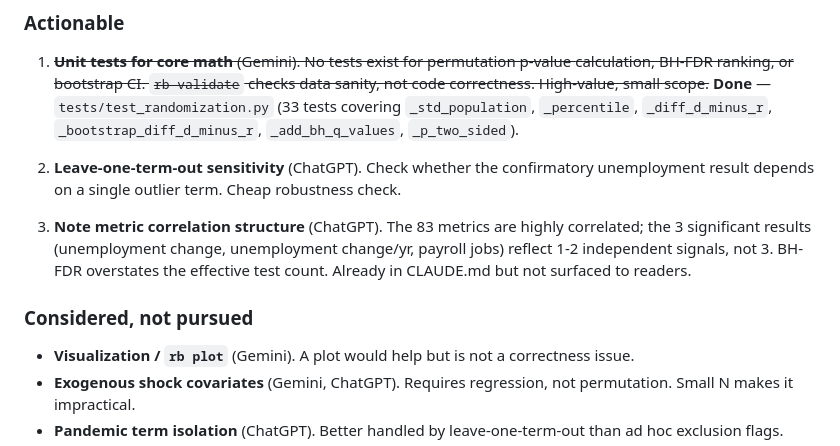
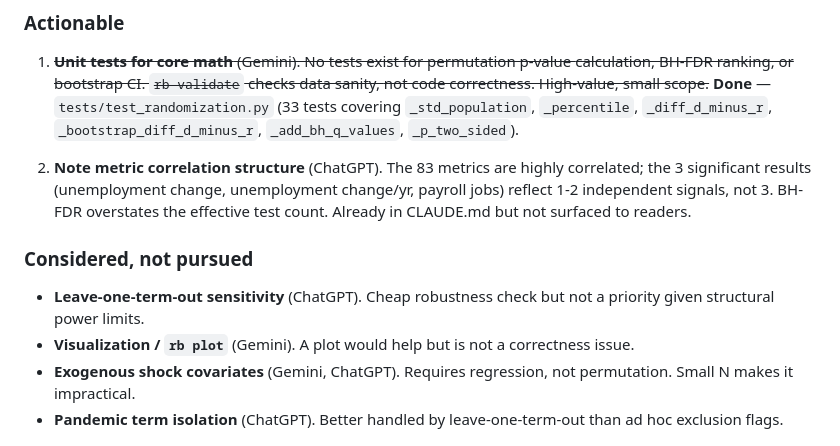
Before and after one commit to wakamex/redvsblue, a Markdown page: REVIEWS.md, the part around the change. GitHub-like rendering.

Commit message:
Move leave-one-term-out to not-pursued in REVIEWS.md
Co-Authored-By: Claude Opus 4.6 <noreply@anthropic.com>

```diff
--- a/REVIEWS.md
+++ b/REVIEWS.md
@@ -16,16 +16,14 @@ Reviewers: Gemini 3, ChatGPT 5.2.
    (33 tests covering `_std_population`, `_percentile`, `_diff_d_minus_r`,
    `_bootstrap_diff_d_minus_r`, `_add_bh_q_values`, `_p_two_sided`).
 
-2. **Leave-one-term-out sensitivity** (ChatGPT). Check whether the confirmatory
-   unemployment result depends on a single outlier term. Cheap robustness check.
-
-3. **Note metric correlation structure** (ChatGPT). The 83 metrics are highly
+2. **Note metric correlation structure** (ChatGPT). The 83 metrics are highly
    correlated; the 3 significant results (unemployment change, unemployment change/yr,
    payroll jobs) reflect 1-2 independent signals, not 3. BH-FDR overstates the
    effective test count. Already in CLAUDE.md but not surfaced to readers.
 
 ### Considered, not pursued
 
+- **Leave-one-term-out sensitivity** (ChatGPT). Cheap robustness check but not a priority given structural power limits.
 - **Visualization / `rb plot`** (Gemini). A plot would help but is not a correctness issue.
 - **Exogenous shock covariates** (Gemini, ChatGPT). Requires regression, not permutation. Small N makes it impractical.
 - **Pandemic term isolation** (ChatGPT). Better handled by leave-one-term-out than ad hoc exclusion flags.
```
